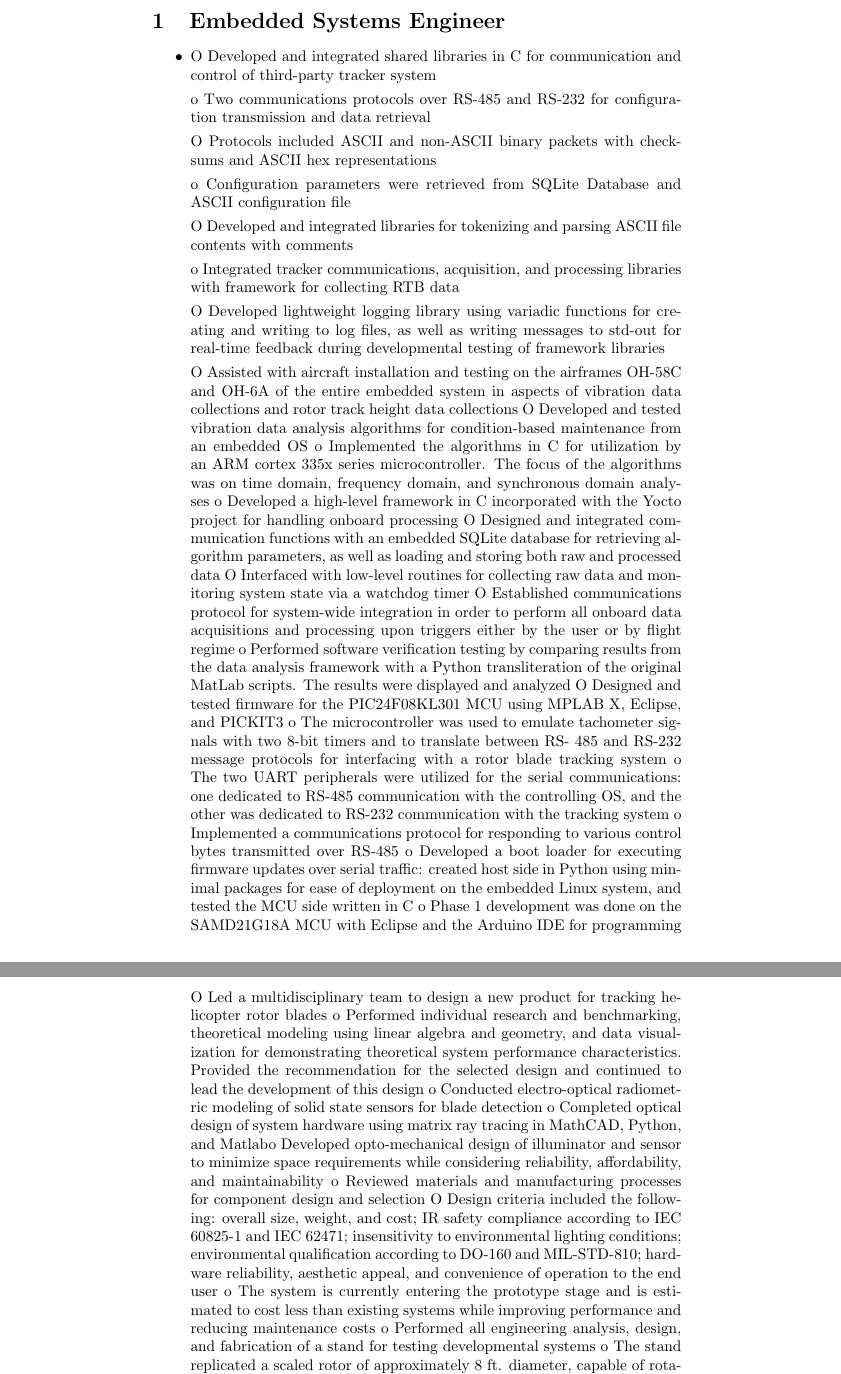
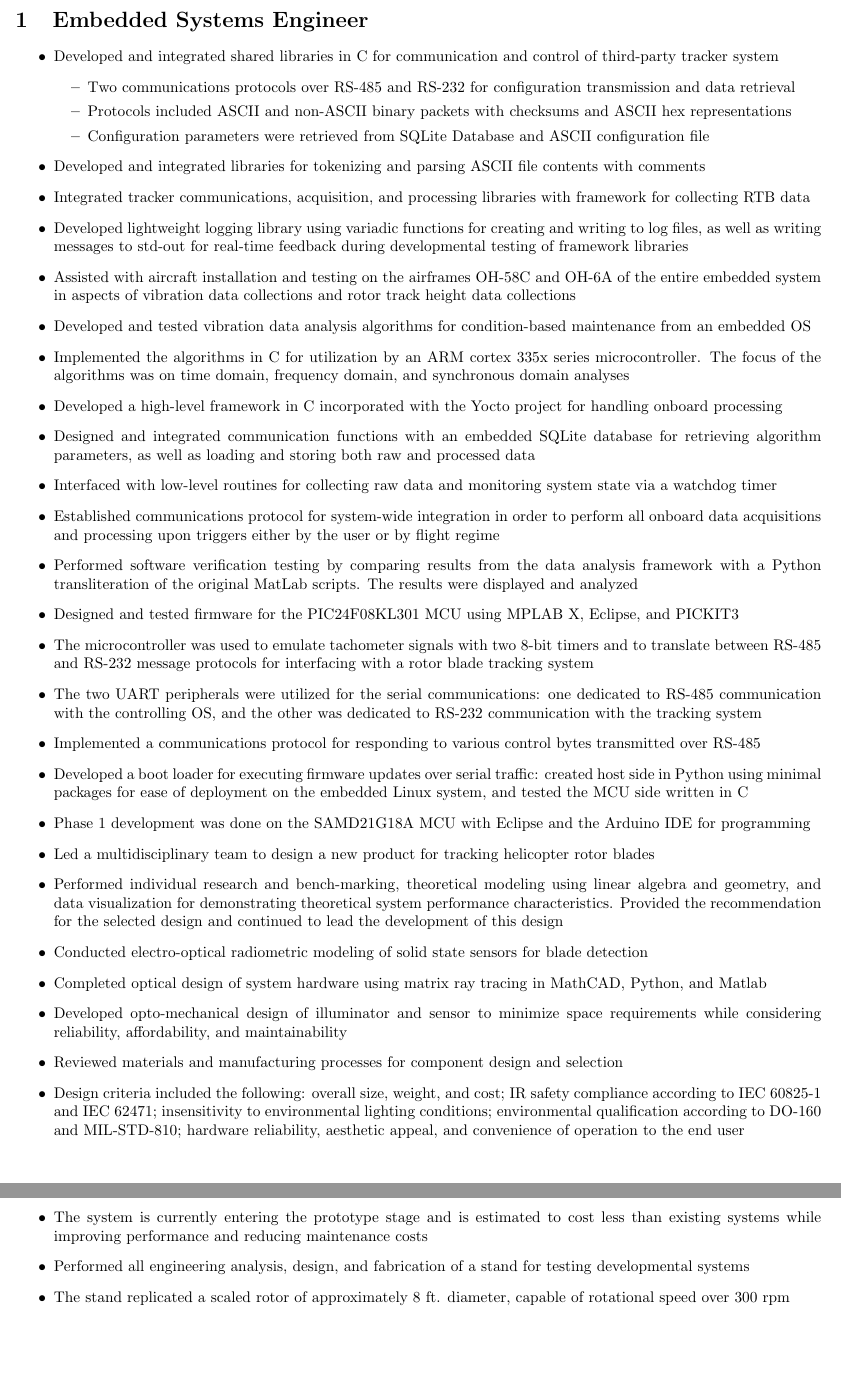
Before and after one commit to bryant-finney/finney-resume, a LaTeX document (rmci/rmci.tex): two parts of pages 1 and 2 of 2, joined at a grey line, cut so that both start at the same text, the shorter picture padded with empty space. Compiled offline with pdfLaTeX.

Commit message:
rmci/rmci.tex: replaced bullet placeholders and formatted margins

```diff
--- a/rmci/rmci.tex
+++ b/rmci/rmci.tex
@@ -15,61 +29,111 @@
 % Create a new 1st level heading
 \section{Embedded Systems Engineer}
 \begin{itemize}
-	\item
-O Developed and integrated shared libraries in C for communication and control of third-party tracker system
+  \item Developed and integrated shared libraries in C for communication and control of
+  third-party tracker system
+  \begin{itemize}
+    \item Two communications protocols over RS-485 and RS-232 for configuration
+    transmission and data retrieval
 
-o Two communications protocols over RS-485 and RS-232 for configuration transmission and data retrieval
+    \item Protocols included ASCII and non-ASCII binary packets with checksums and ASCII
+    hex representations
 
-O Protocols included ASCII and non-ASCII binary packets with checksums and ASCII hex representations
+    \item Configuration parameters were retrieved from SQLite Database and ASCII
+    configuration file
+  \end{itemize}
 
-o Configuration parameters were retrieved from SQLite Database and ASCII configuration file
+  \item Developed and integrated libraries for tokenizing and parsing ASCII file contents
+  with comments
 
-O Developed and integrated libraries for tokenizing and parsing ASCII file contents with comments
+  \item Integrated tracker communications, acquisition, and processing libraries with
+  framework for collecting RTB data
 
-o Integrated tracker communications, acquisition, and processing libraries with framework for collecting RTB data
+  \item Developed lightweight logging library using variadic functions for creating and
+  writing to log files, as well as writing messages to std-out for real-time feedback
+  during developmental testing of framework libraries
 
-O Developed lightweight logging library using variadic functions for creating and
-writing to log files, as well as writing messages to std-out for real-time feedback
-during developmental testing of framework libraries
+  \item Assisted with aircraft installation and testing on the airframes OH-58C and OH-6A of
+  the entire embedded system in aspects of vibration data collections and rotor track
+  height data collections
 
-O Assisted with aircraft installation and testing on the airframes OH-58C and OH-6A of the entire embedded
-system in aspects of vibration data collections and rotor track height data collections
-O Developed and tested vibration data analysis algorithms for condition-based maintenance from an embedded OS
-o Implemented the algorithms in C for utilization by an ARM cortex 335x series microcontroller. The focus of the
-algorithms was on time domain, frequency domain, and synchronous domain analyses
-o Developed a high-level framework in C incorporated with the Yocto project for handling onboard processing
-O Designed and integrated communication functions with an embedded SQLite database for retrieving
-algorithm parameters, as well as loading and storing both raw and processed data
-O Interfaced with low-level routines for collecting raw data and monitoring system state via a watchdog timer
-O Established communications protocol for system-wide integration in order to perform all onboard data
-acquisitions and processing upon triggers either by the user or by flight regime
-o Performed software verification testing by comparing results from the data analysis framework with a Python
-transliteration of the original MatLab scripts. The results were displayed and analyzed
-O Designed and tested firmware for the PIC24F08KL301 MCU using MPLAB X, Eclipse, and PICKIT3
-o The microcontroller was used to emulate tachometer signals with two 8-bit timers and to translate between RS-
-485 and RS-232 message protocols for interfacing with a rotor blade tracking system
-o The two UART peripherals were utilized for the serial communications: one dedicated to RS-485 communication
-with the controlling OS, and the other was dedicated to RS-232 communication with the tracking system
-o Implemented a communications protocol for responding to various control bytes transmitted over RS-485
-o Developed a boot loader for executing firmware updates over serial traffic: created host side in Python using
-minimal packages for ease of deployment on the embedded Linux system, and tested the MCU side written in C
-o Phase 1 development was done on the SAMD21G18A MCU with Eclipse and the Arduino IDE for programming
-O Led a multidisciplinary team to design a new product for tracking helicopter rotor blades
-o Performed individual research and benchmarking, theoretical modeling using linear algebra and geometry, and
-data visualization for demonstrating theoretical system performance characteristics. Provided the
-recommendation for the selected design and continued to lead the development of this design
-o Conducted electro-optical radiometric modeling of solid state sensors for blade detection
-o Completed optical design of system hardware using matrix ray tracing in MathCAD, Python, and Matlabo Developed opto-mechanical design of illuminator and sensor to minimize space requirements while considering
-reliability, affordability, and maintainability
-o Reviewed materials and manufacturing processes for component design and selection
-O Design criteria included the following: overall size, weight, and cost; IR safety compliance according to IEC 60825-1 and IEC 62471; insensitivity to environmental lighting conditions; environmental qualification according to DO-160 and MIL-STD-810; hardware reliability, aesthetic appeal, and convenience of operation to the end user
-o The system is currently entering the prototype stage and is estimated to cost less than existing systems while improving performance and reducing maintenance costs
-o Performed all engineering analysis, design, and fabrication of a stand for testing developmental systems
-o The stand replicated a scaled rotor of approximately 8 ft. diameter, capable of rotational speed over 300 rpm
-o Used finite airfoil drag analysis to model the transient and steady-state speed based
-on input power. Total cost was under \$1000, and the test stand was used for rotor track and balance tests
-    \end{itemize}
-% Uncomment the following two lines if you want to have a bibliography. Please do not forget to add an entry to your bibliography and reference it by using the \cite{} command
-%\bibliographystyle{alphadin}
-%\bibliography{document}
+  \item Developed and tested vibration data analysis algorithms for condition-based maintenance
+  from an embedded OS
 
+  \item Implemented the algorithms in C for utilization by an ARM cortex 335x series
+  microcontroller. The focus of the algorithms was on time domain, frequency domain, and
+  synchronous domain analyses
+
+  \item Developed a high-level framework in C incorporated with the Yocto project for handling
+  onboard processing
+
+  \item Designed and integrated communication functions with an embedded SQLite database for
+  retrieving algorithm parameters, as well as loading and storing both raw and processed
+  data
+
+  \item Interfaced with low-level routines for collecting raw data and monitoring system state
+  via a watchdog timer
+
+  \item Established communications protocol for system-wide integration in order to perform all
+  onboard data acquisitions and processing upon triggers either by the user or by flight
+  regime
+
+  \item Performed software verification testing by comparing results from the data analysis
+  framework with a Python transliteration of the original MatLab scripts. The results were
+  displayed and analyzed
+
+  \item Designed and tested firmware for the PIC24F08KL301 MCU using MPLAB X, Eclipse, and
+  PICKIT3
+
+  \item The microcontroller was used to emulate tachometer signals with two 8-bit timers and to
+  translate between RS-485 and RS-232 message protocols for interfacing with a rotor blade
+  tracking system
+
+  \item The two UART peripherals were utilized for the serial communications: one dedicated to
+  RS-485 communication with the controlling OS, and the other was dedicated to RS-232
+  communication with the tracking system
+
+  \item Implemented a communications protocol for responding to various control bytes
+  transmitted over RS-485
+
+  \item Developed a boot loader for executing firmware updates over serial traffic: created
+  host side in Python using
+  minimal packages for ease of deployment on the embedded Linux system, and tested the MCU side written in C
+
+  \item Phase 1 development was done on the SAMD21G18A MCU with Eclipse and the Arduino IDE for
+  programming
+
+  \item Led a multidisciplinary team to design a new product for tracking helicopter rotor
+  blades
+
+  \item Performed individual research and bench-marking, theoretical modeling using linear
+  algebra and geometry, and
+  data visualization for demonstrating theoretical system performance characteristics. Provided the
+  recommendation for the selected design and continued to lead the development of this design
+
+  \item Conducted electro-optical radiometric modeling of solid state sensors for blade
+  detection
+
+  \item Completed optical design of system hardware using matrix ray tracing in MathCAD,
+  Python, and Matlab
+
+  \item Developed opto-mechanical design of illuminator and sensor to
+  minimize space requirements while considering reliability, affordability, and
+  maintainability
+
+  \item Reviewed materials and manufacturing processes for component design and selection
+
+  \item Design criteria included the following: overall size, weight, and cost; IR safety
+  compliance according to IEC 60825-1 and IEC 62471; insensitivity to environmental
+  lighting conditions; environmental qualification according to DO-160 and MIL-STD-810;
+  hardware reliability, aesthetic appeal, and convenience of operation to the end user
+
+  \item The system is currently entering the prototype stage and is estimated to cost less than
+  existing systems while improving performance and reducing maintenance costs
+
+  \item Performed all engineering analysis, design, and fabrication of a stand for testing
+  developmental systems
+
+  \item The stand replicated a scaled rotor of approximately 8 ft. diameter, capable of
+  rotational speed over 300 rpm
+
+  \item Used finite airfoil drag analysis to model the transient and steady-state speed based
```
Also changed, not shown: rmci/rmci.tex (21 more changed lines).
